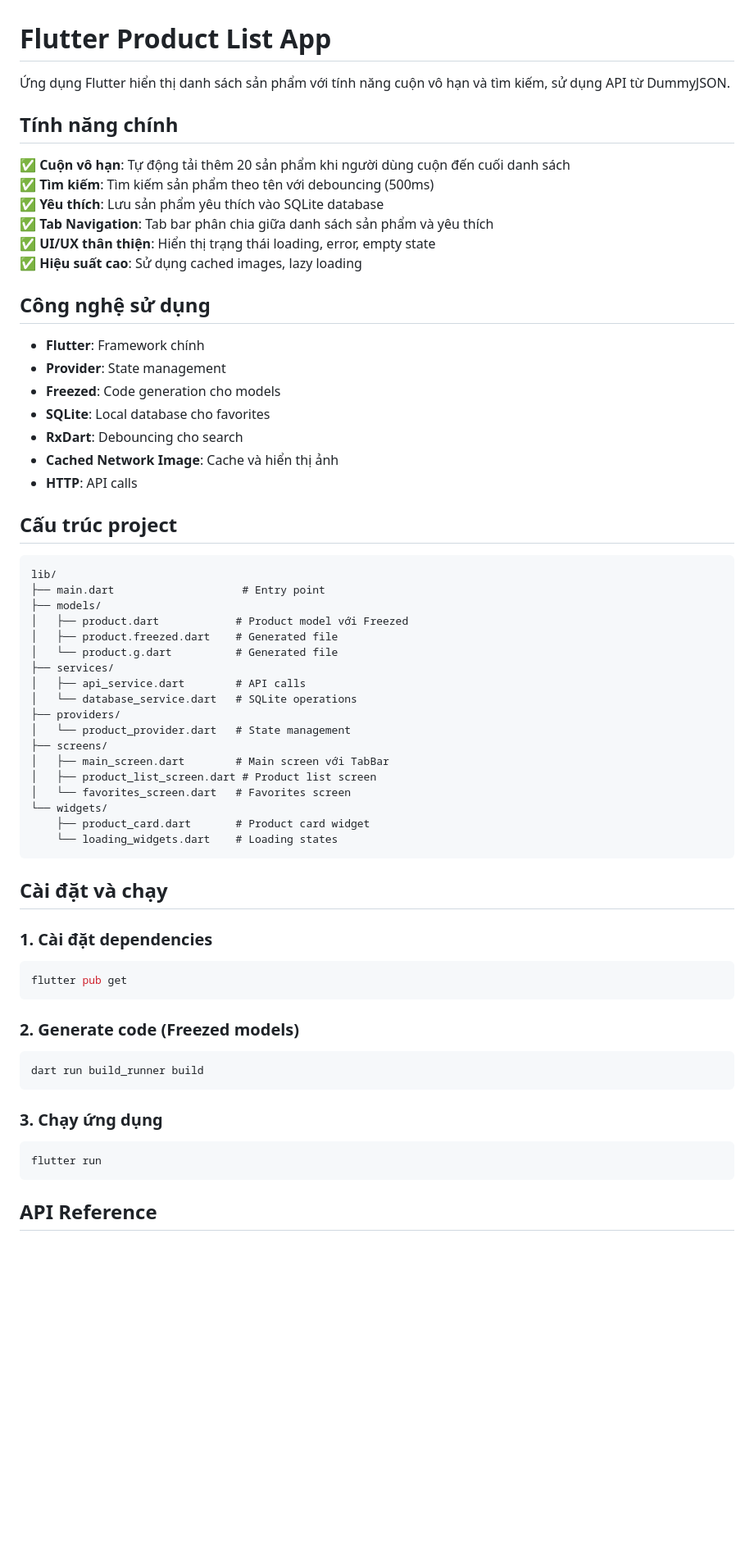
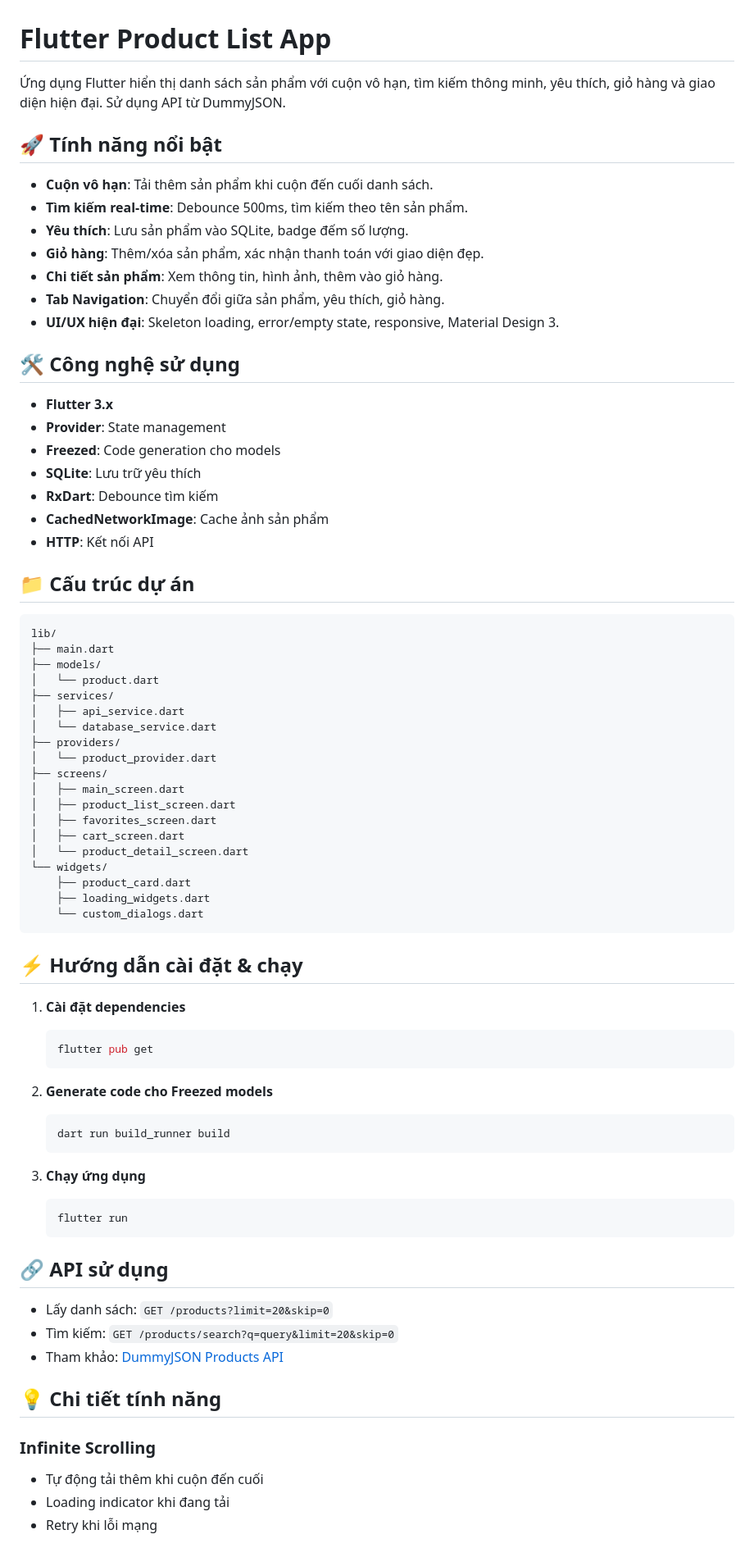
Before and after one commit to duclam2303/flutter_product_list, a Markdown page: flutter_product_list/README.md, the part around the change printed below. Shown: that part at 82% size. GitHub-like rendering; blank space fills up the shorter version.

Commit message:
Update README.md to enhance feature descriptions and improve project structure clarity

````diff
--- a/flutter_product_list/README.md
+++ b/flutter_product_list/README.md
@@ -1,68 +1,78 @@
 # Flutter Product List App
 
-Ứng dụng Flutter hiển thị danh sách sản phẩm với tính năng cuộn vô hạn và tìm kiếm, sử dụng API từ DummyJSON.
+Ứng dụng Flutter hiển thị danh sách sản phẩm với cuộn vô hạn, tìm kiếm thông minh, yêu thích, giỏ hàng và giao diện hiện đại. Sử dụng API từ DummyJSON.
 
-## Tính năng chính
+## 🚀 Tính năng nổi bật
 
-✅ **Cuộn vô hạn**: Tự động tải thêm 20 sản phẩm khi người dùng cuộn đến cuối danh sách
-✅ **Tìm kiếm**: Tìm kiếm sản phẩm theo tên với debouncing (500ms)
-✅ **Yêu thích**: Lưu sản phẩm yêu thích vào SQLite database
-✅ **Tab Navigation**: Tab bar phân chia giữa danh sách sản phẩm và yêu thích
-✅ **UI/UX thân thiện**: Hiển thị trạng thái loading, error, empty state
-✅ **Hiệu suất cao**: Sử dụng cached images, lazy loading
+- **Cuộn vô hạn**: Tải thêm sản phẩm khi cuộn đến cuối danh sách.
+- **Tìm kiếm real-time**: Debounce 500ms, tìm kiếm theo tên sản phẩm.
+- **Yêu thích**: Lưu sản phẩm vào SQLite, badge đếm số lượng.
+- **Giỏ hàng**: Thêm/xóa sản phẩm, xác nhận thanh toán với giao diện đẹp.
+- **Chi tiết sản phẩm**: Xem thông tin, hình ảnh, thêm vào giỏ hàng.
+- **Tab Navigation**: Chuyển đổi giữa sản phẩm, yêu thích, giỏ hàng.
+- **UI/UX hiện đại**: Skeleton loading, error/empty state, responsive, Material Design 3.
 
-## Công nghệ sử dụng
+## 🛠 Công nghệ sử dụng
 
-- **Flutter**: Framework chính
+- **Flutter 3.x**
 - **Provider**: State management
 - **Freezed**: Code generation cho models
-- **SQLite**: Local database cho favorites
-- **RxDart**: Debouncing cho search
-- **Cached Network Image**: Cache và hiển thị ảnh
-- **HTTP**: API calls
+- **SQLite**: Lưu trữ yêu thích
+- **RxDart**: Debounce tìm kiếm
+- **CachedNetworkImage**: Cache ảnh sản phẩm
+- **HTTP**: Kết nối API
 
-## Cấu trúc project
+## 📁 Cấu trúc dự án
 
 ```
 lib/
-├── main.dart                    # Entry point
+├── main.dart
 ├── models/
-│   ├── product.dart            # Product model với Freezed
-│   ├── product.freezed.dart    # Generated file
-│   └── product.g.dart          # Generated file
+│   └── product.dart
 ├── services/
-│   ├── api_service.dart        # API calls
-│   └── database_service.dart   # SQLite operations
+│   ├── api_service.dart
+│   └── database_service.dart
 ├── providers/
-│   └── product_provider.dart   # State management
+│   └── product_provider.dart
 ├── screens/
-│   ├── main_screen.dart        # Main screen với TabBar
-│   ├── product_list_screen.dart # Product list screen
-│   └── favorites_screen.dart   # Favorites screen
+│   ├── main_screen.dart
+│   ├── product_list_screen.dart
+│   ├── favorites_screen.dart
+│   ├── cart_screen.dart
+│   └── product_detail_screen.dart
 └── widgets/
-    ├── product_card.dart       # Product card widget
-    └── loading_widgets.dart    # Loading states
+    ├── product_card.dart
+    ├── loading_widgets.dart
+    └── custom_dialogs.dart
 ```
 
-## Cài đặt và chạy
+## ⚡ Hướng dẫn cài đặt & chạy
 
-### 1. Cài đặt dependencies
+1. **Cài đặt dependencies**
+   ```bash
+   flutter pub get
+   ```
 
-```bash
-flutter pub get
-```
+2. **Generate code cho Freezed models**
+   ```bash
+   dart run build_runner build
+   ```
 
-### 2. Generate code (Freezed models)
+3. **Chạy ứng dụng**
+   ```bash
+   flutter run
+   ```
 
-```bash
-dart run build_runner build
-```
+## 🔗 API sử dụng
 
-### 3. Chạy ứng dụng
+- Lấy danh sách: `GET /products?limit=20&skip=0`
+- Tìm kiếm: `GET /products/search?q=query&limit=20&skip=0`
+- Tham khảo: [DummyJSON Products API](https://dummyjson.com/docs/products)
 
-```bash
-flutter run
-```
+## 💡 Chi tiết tính năng
 
-## API Reference
+### Infinite Scrolling
+- Tự động tải thêm khi cuộn đến cuối
+- Loading indicator khi đang tải
+- Retry khi lỗi mạng
 
````
Also changed, not shown: other parts of flutter_product_list/README.md (+38 -59 lines).
